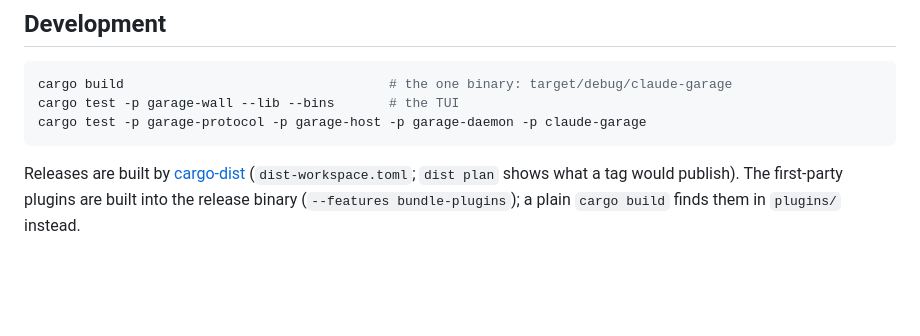
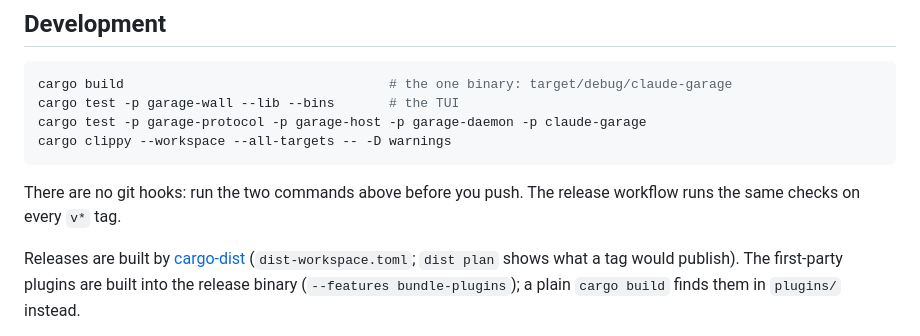
Before and after one commit to adar2378/claude-garage, a Markdown page: README.md, the part around the change. Rendered like a GitHub page; blank space fills up the shorter version.

Commit message:
docs: README Development matches the real checks and hooks

````diff
--- a/README.md
+++ b/README.md
@@ -236,7 +236,11 @@ with `tmux attach -t garage/<project>/<label>`.
 cargo build                                  # the one binary: target/debug/claude-garage
 cargo test -p garage-wall --lib --bins       # the TUI
 cargo test -p garage-protocol -p garage-host -p garage-daemon -p claude-garage
+cargo clippy --workspace --all-targets -- -D warnings
 ```
+
+There are no git hooks: run the two commands above before you push. The
+release workflow runs the same checks on every `v*` tag.
 
 Releases are built by [cargo-dist](https://github.com/axodotdev/cargo-dist)
 (`dist-workspace.toml`; `dist plan` shows what a tag would publish). The
````
